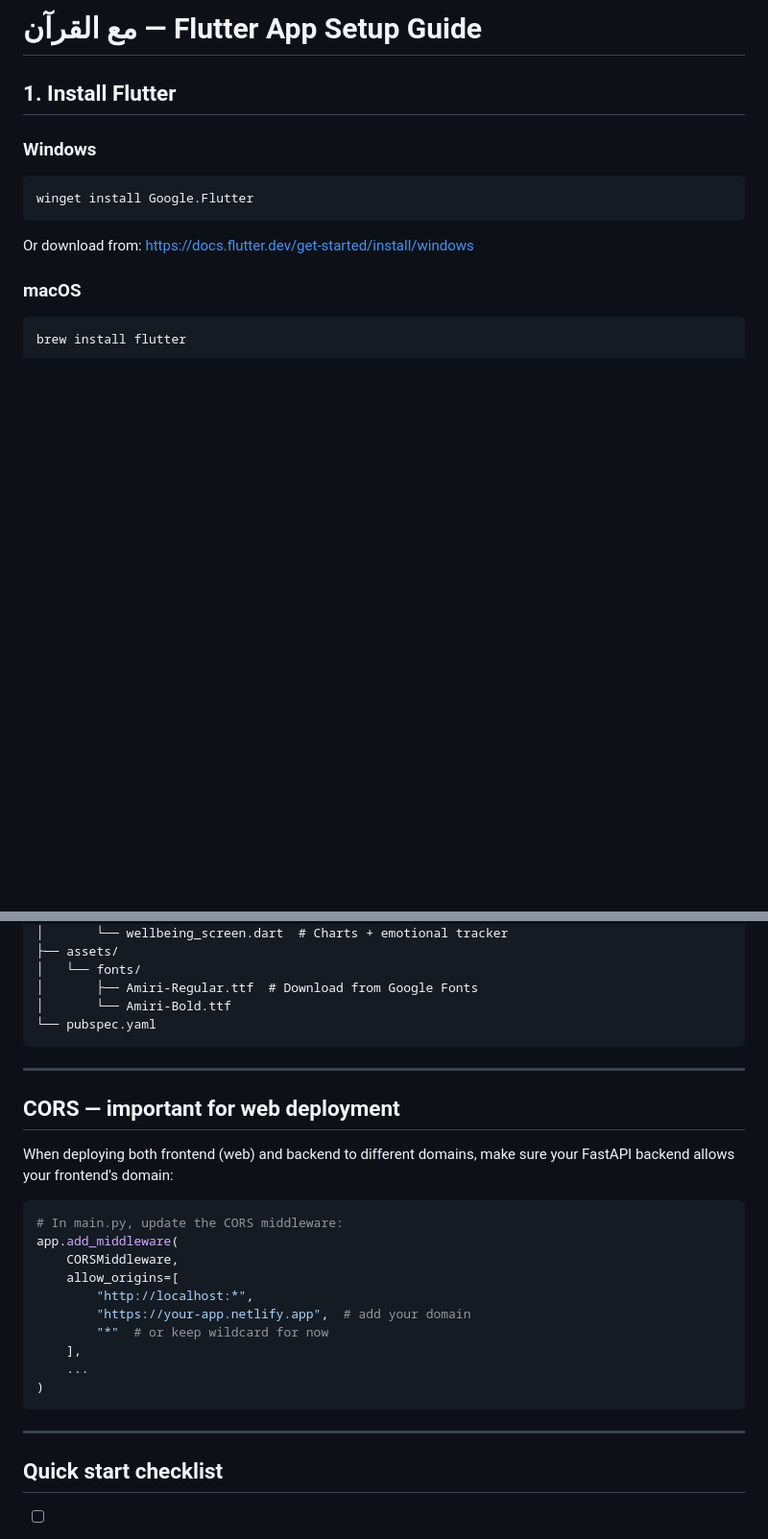
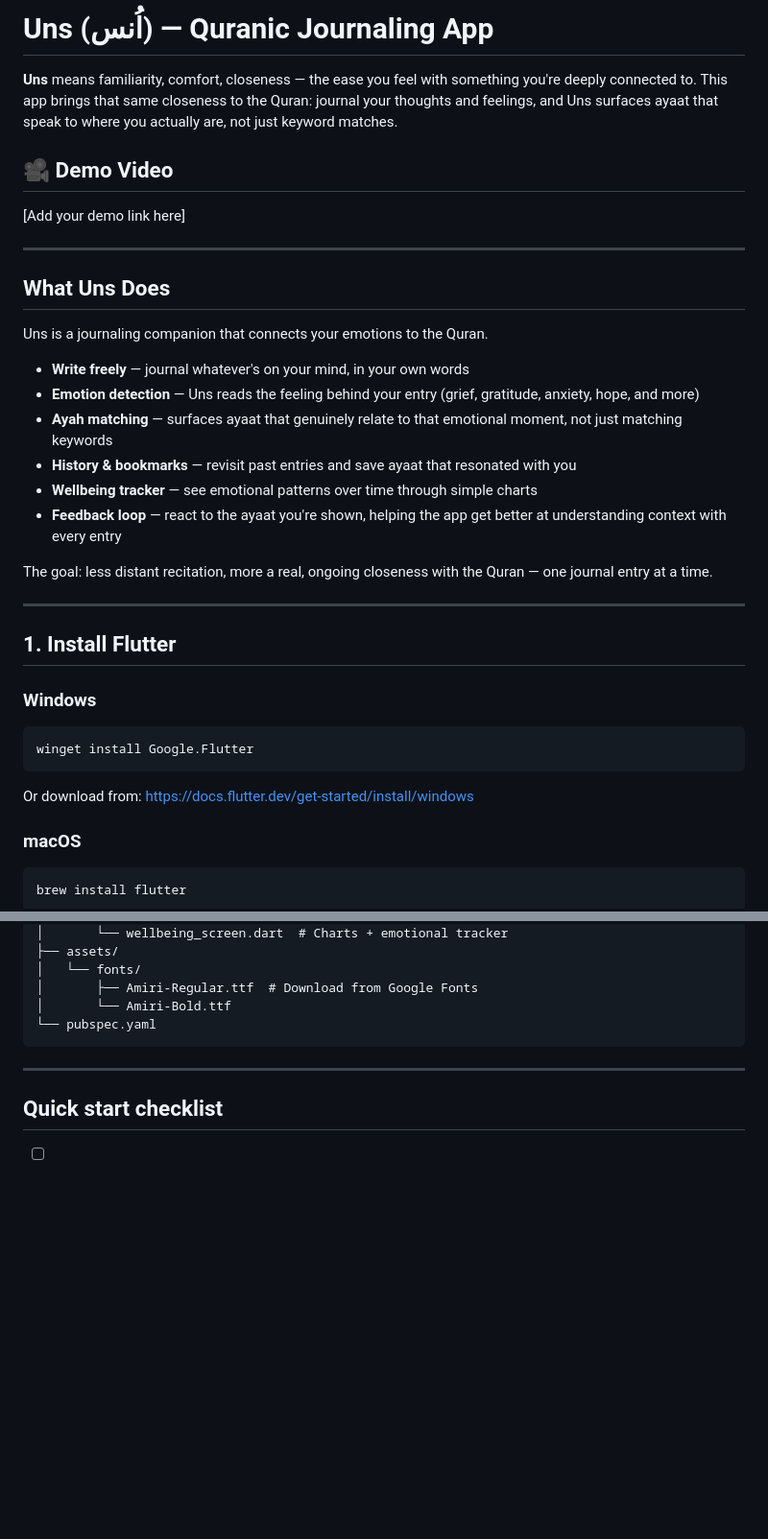
Before and after one commit to RoumaisaTanveer/QuranApp_frontend, a Markdown page: README.md, 2 parts joined by grey strips. Shown at 96% size. GitHub-like rendering; blank space fills up the shorter version.

````diff
--- a/README.md
+++ b/README.md
@@ -1,4 +1,26 @@
-# مع القرآن — Flutter App Setup Guide
+# Uns (اُنس) — Quranic Journaling App
+
+**Uns** means familiarity, comfort, closeness — the ease you feel with something you're deeply connected to. This app brings that same closeness to the Quran: journal your thoughts and feelings, and Uns surfaces ayaat that speak to where you actually are, not just keyword matches.
+
+## 🎥 Demo Video
+[Add your demo link here]
+
+---
+
+## What Uns Does
+
+Uns is a journaling companion that connects your emotions to the Quran.
+
+- **Write freely** — journal whatever's on your mind, in your own words
+- **Emotion detection** — Uns reads the feeling behind your entry (grief, gratitude, anxiety, hope, and more)
+- **Ayah matching** — surfaces ayaat that genuinely relate to that emotional moment, not just matching keywords
+- **History & bookmarks** — revisit past entries and save ayaat that resonated with you
+- **Wellbeing tracker** — see emotional patterns over time through simple charts
+- **Feedback loop** — react to the ayaat you're shown, helping the app get better at understanding context with every entry
+
+The goal: less distant recitation, more a real, ongoing closeness with the Quran — one journal entry at a time.
+
+---
 
 ## 1. Install Flutter
 
@@ -193,26 +144,6 @@ quran_journal/
 
 ---
 
-## CORS — important for web deployment
-
-When deploying both frontend (web) and backend to different domains,
-make sure your FastAPI backend allows your frontend's domain:
-
-```python
-# In main.py, update the CORS middleware:
-app.add_middleware(
-    CORSMiddleware,
-    allow_origins=[
-        "http://localhost:*",
-        "https://your-app.netlify.app",  # add your domain
-        "*"  # or keep wildcard for now
-    ],
-    ...
-)
-```
-
----
-
 ## Quick start checklist
 
 - [ ] Flutter installed (`flutter doctor` passes)
````
Also changed, not shown: other parts of README.md (+16 -88 lines).
